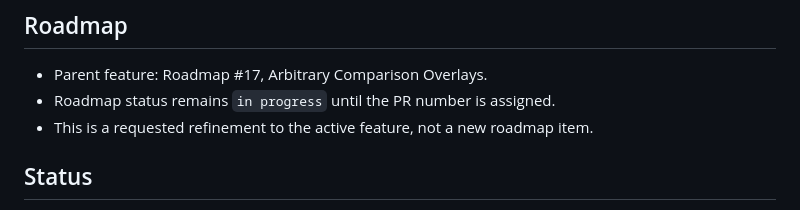
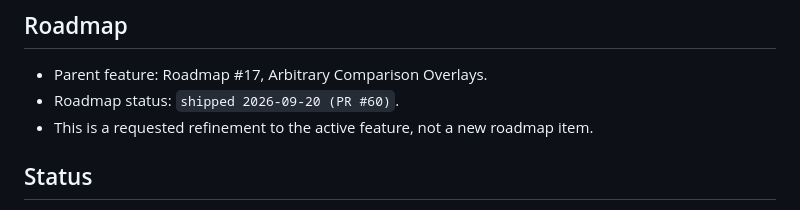
Before and after one commit to ChristopheAwad/portfoliarr, a Markdown page: feature.md, the part around the change. Rendered like a GitHub page.

Commit message:
Mark comparison overlays shipped

```diff
--- a/feature.md
+++ b/feature.md
@@ -3,7 +3,7 @@
 ## Roadmap
 
 - Parent feature: Roadmap #17, Arbitrary Comparison Overlays.
-- Roadmap status remains `in progress` until the PR number is assigned.
+- Roadmap status: `shipped 2026-09-20 (PR #60)`.
 - This is a requested refinement to the active feature, not a new roadmap item.
 
 ## Status
```
Also changed, not shown: roadmap.md (+1 -1 lines).
